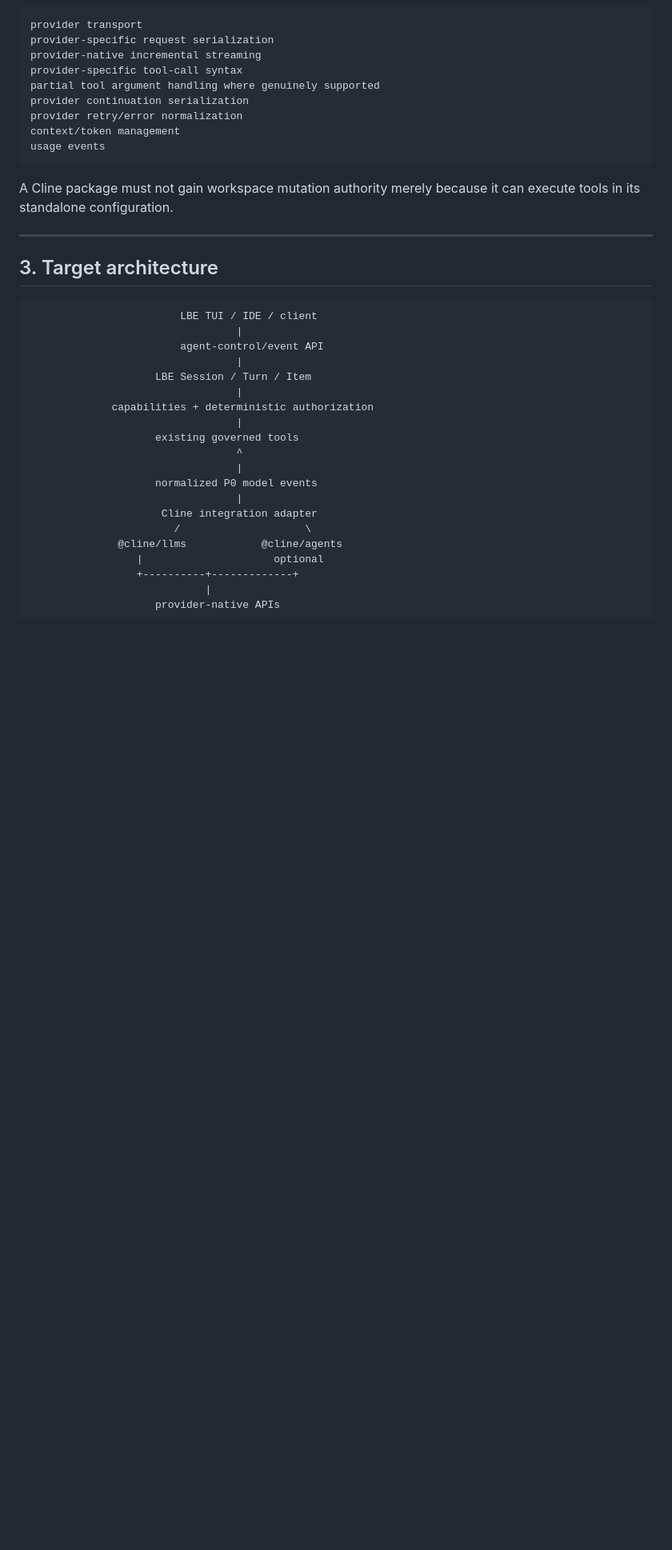
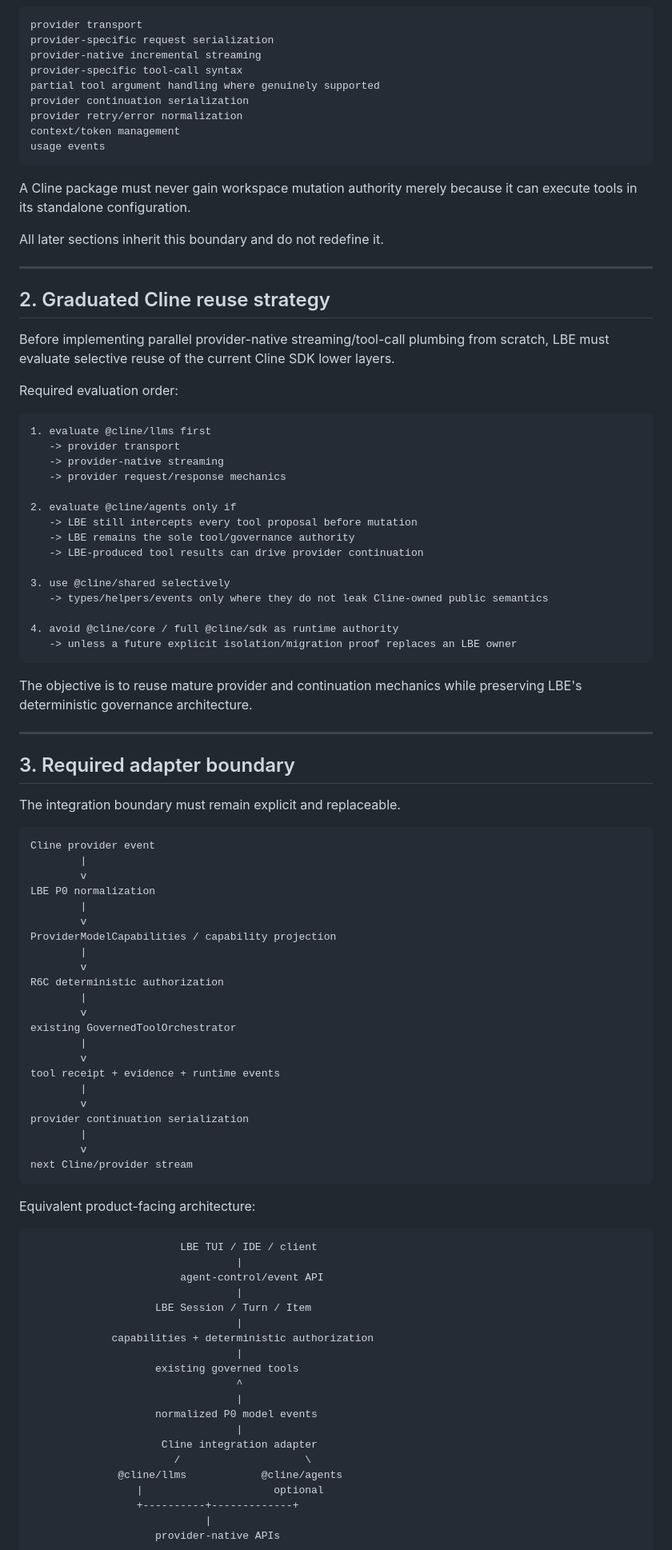
Before and after one commit to Letterblack0306/LBE_Presistent_Agent_wall, a Markdown page: docs/design/PROFESSIONAL_AGENT_RUNTIME_CLINE_REUSE_DIRECTION.md, the part around one of its changes. Shown at 80% size. Drawn GitHub-style; blank space fills up the shorter version.

Commit message:
docs: tighten Cline reuse authority and acceptance gates

````diff
--- a/docs/design/PROFESSIONAL_AGENT_RUNTIME_CLINE_REUSE_DIRECTION.md
+++ b/docs/design/PROFESSIONAL_AGENT_RUNTIME_CLINE_REUSE_DIRECTION.md
@@ -91,11 +68,70 @@ context/token management
 usage events
 ```
 
-A Cline package must not gain workspace mutation authority merely because it can execute tools in its standalone configuration.
+A Cline package must never gain workspace mutation authority merely because it can execute tools in its standalone configuration.
+
+All later sections inherit this boundary and do not redefine it.
 
 ---
 
-## 3. Target architecture
+## 2. Graduated Cline reuse strategy
+
+Before implementing parallel provider-native streaming/tool-call plumbing from scratch, LBE must evaluate selective reuse of the current Cline SDK lower layers.
+
+Required evaluation order:
+
+```text
+1. evaluate @cline/llms first
+   -> provider transport
+   -> provider-native streaming
+   -> provider request/response mechanics
+
+2. evaluate @cline/agents only if
+   -> LBE still intercepts every tool proposal before mutation
+   -> LBE remains the sole tool/governance authority
+   -> LBE-produced tool results can drive provider continuation
+
+3. use @cline/shared selectively
+   -> types/helpers/events only where they do not leak Cline-owned public semantics
+
+4. avoid @cline/core / full @cline/sdk as runtime authority
+   -> unless a future explicit isolation/migration proof replaces an LBE owner
+```
+
+The objective is to reuse mature provider and continuation mechanics while preserving LBE's deterministic governance architecture.
+
+---
+
+## 3. Required adapter boundary
+
+The integration boundary must remain explicit and replaceable.
+
+```text
+Cline provider event
+        |
+        v
+LBE P0 normalization
+        |
+        v
+ProviderModelCapabilities / capability projection
+        |
+        v
+R6C deterministic authorization
+        |
+        v
+existing GovernedToolOrchestrator
+        |
+        v
+tool receipt + evidence + runtime events
+        |
+        v
+provider continuation serialization
+        |
+        v
+next Cline/provider stream
+```
+
+Equivalent product-facing architecture:
 
 ```text
                         LBE TUI / IDE / client
````
Also changed, not shown: other parts of docs/design/PROFESSIONAL_AGENT_RUNTIME_CLINE_REUSE_DIRECTION.md (+63 -53 lines).
